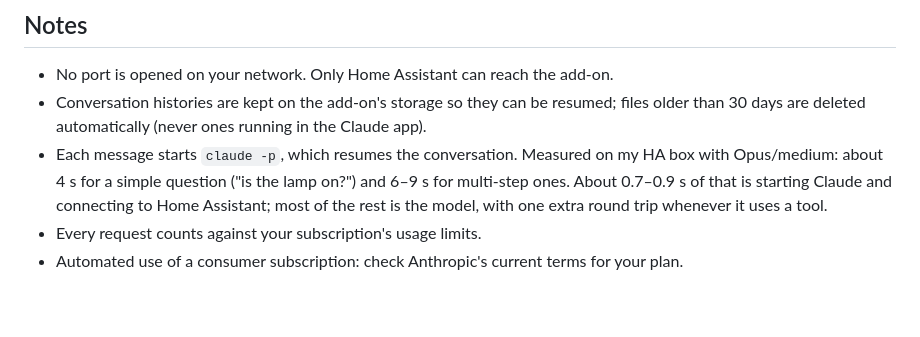
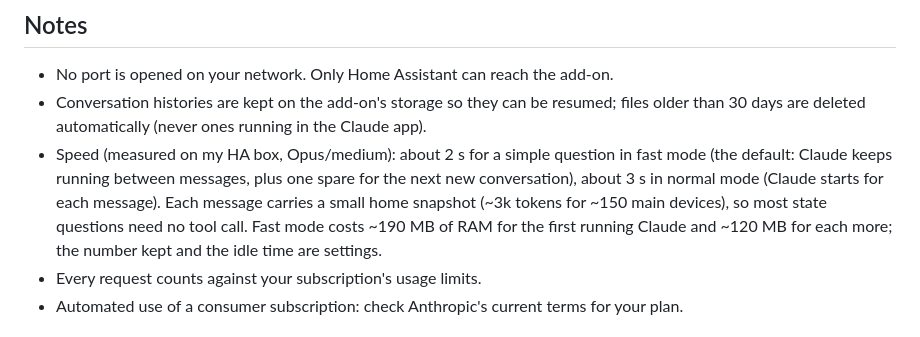
Before and after one commit to dbuezas/claude-home, a Markdown page: README.md, the part around the change. Rendered like a GitHub page; blank space fills up the shorter version.

Commit message:
README: fast mode, snapshot and measured times
Co-Authored-By: Claude Opus 5.5 <noreply@anthropic.com>
Claude-Session: https://claude.ai/code/session_011mCrFr2rNMTaBygR18ZnzQ

```diff
--- a/README.md
+++ b/README.md
@@ -74,7 +74,7 @@ This needs a one-time login to your Claude account (Settings → Remote Control)
 
 - No port is opened on your network. Only Home Assistant can reach the add-on.
 - Conversation histories are kept on the add-on's storage so they can be resumed; files older than 30 days are deleted automatically (never ones running in the Claude app).
-- Each message starts `claude -p`, which resumes the conversation. Measured on my HA box with Opus/medium: about 4 s for a simple question ("is the lamp on?") and 6–9 s for multi-step ones. About 0.7–0.9 s of that is starting Claude and connecting to Home Assistant; most of the rest is the model, with one extra round trip whenever it uses a tool.
+- Speed (measured on my HA box, Opus/medium): about 2 s for a simple question in fast mode (the default: Claude keeps running between messages, plus one spare for the next new conversation), about 3 s in normal mode (Claude starts for each message). Each message carries a small home snapshot (~3k tokens for ~150 main devices), so most state questions need no tool call. Fast mode costs ~190 MB of RAM for the first running Claude and ~120 MB for each more; the number kept and the idle time are settings.
 - Every request counts against your subscription's usage limits.
 - Automated use of a consumer subscription: check Anthropic's current terms for your plan.
 
```
Also changed, not shown: claude_home/DOCS.md (+1 -1 lines).
